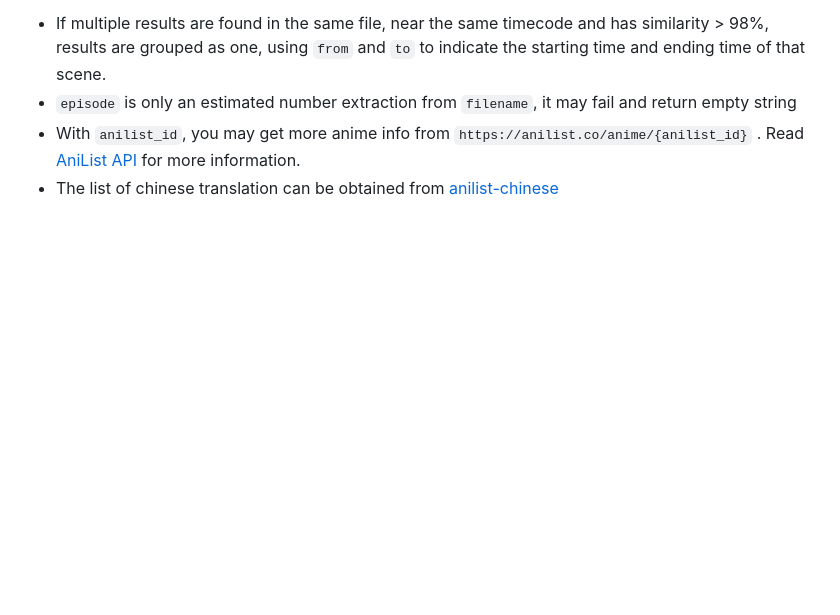
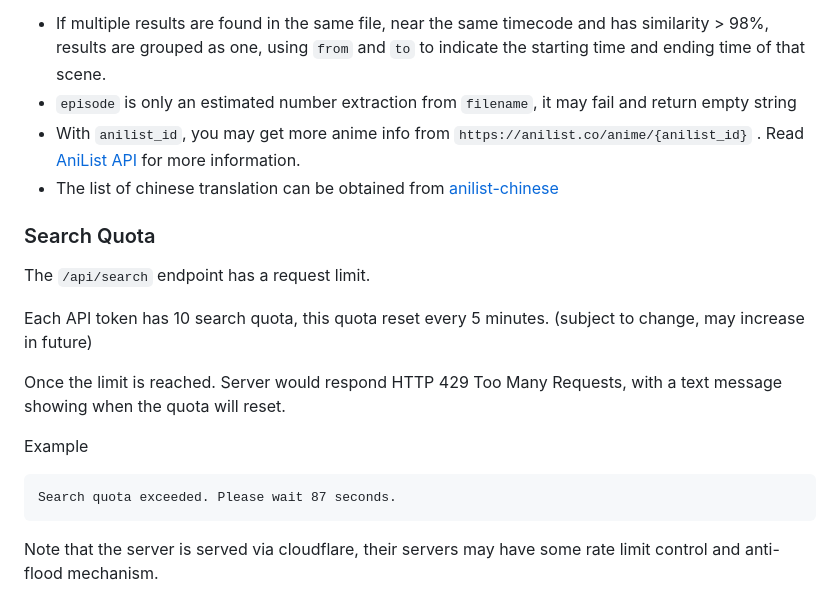
Before and after one commit to MexicoosMo/lateralblas, a Markdown page: docs/README.md, the part around one of its changes. Rendered like a GitHub page; blank space fills up the shorter version.

Commit message:
Add search quota to docs

````diff
--- a/docs/README.md
+++ b/docs/README.md
@@ -184,3 +183,19 @@ Notes:
 - `episode` is only an estimated number extraction from `filename`, it may fail and return empty string
 - With `anilist_id`, you may get more anime info from `https://anilist.co/anime/{anilist_id}` . Read [AniList API](https://github.com/joshstar/AniList-API-Docs) for more information.
 - The list of chinese translation can be obtained from [anilist-chinese](https://github.com/soruly/anilist-chinese)
+
+
+### Search Quota
+
+The `/api/search` endpoint has a request limit.
+
+Each API token has 10 search quota, this quota reset every 5 minutes. (subject to change, may increase in future)
+
+Once the limit is reached. Server would respond HTTP 429 Too Many Requests, with a text message showing when the quota will reset.
+
+Example
+```
+Search quota exceeded. Please wait 87 seconds.
+```
+
+Note that the server is served via cloudflare, their servers may have some rate limit control and anti-flood mechanism.
````
Also changed, not shown: other parts of docs/README.md (+0 -1 lines).
